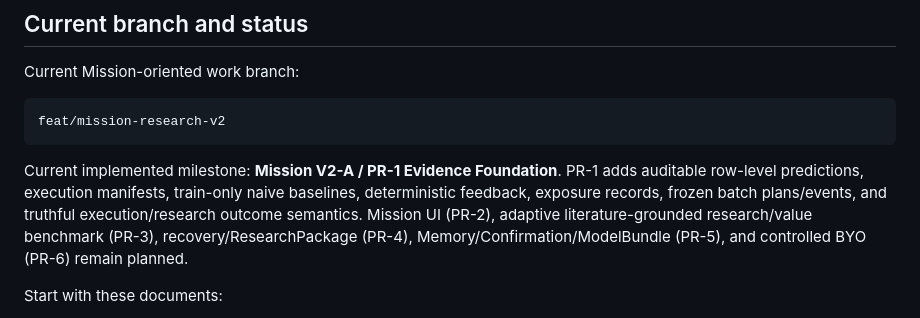
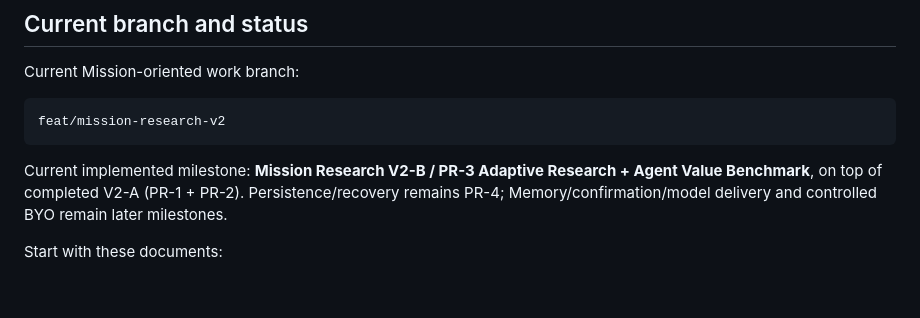
Before and after one commit to summerming1/finance-forecast-agent, a Markdown page: README.md, the part around the change. Drawn GitHub-style; blank space fills up the shorter version.

Commit message:
docs(PR-3): record adaptive research status

````diff
--- a/README.md
+++ b/README.md
@@ -15,7 +15,7 @@ Current Mission-oriented work branch:
 feat/mission-research-v2
 ```
 
-Current implemented milestone: **Mission V2-A / PR-1 Evidence Foundation**. PR-1 adds auditable row-level predictions, execution manifests, train-only naive baselines, deterministic feedback, exposure records, frozen batch plans/events, and truthful execution/research outcome semantics. Mission UI (PR-2), adaptive literature-grounded research/value benchmark (PR-3), recovery/ResearchPackage (PR-4), Memory/Confirmation/ModelBundle (PR-5), and controlled BYO (PR-6) remain planned.
+Current implemented milestone: **Mission Research V2-B / PR-3 Adaptive Research + Agent Value Benchmark**, on top of completed V2-A (PR-1 + PR-2). Persistence/recovery remains PR-4; Memory/confirmation/model delivery and controlled BYO remain later milestones.
 
 Start with these documents:
 
````
